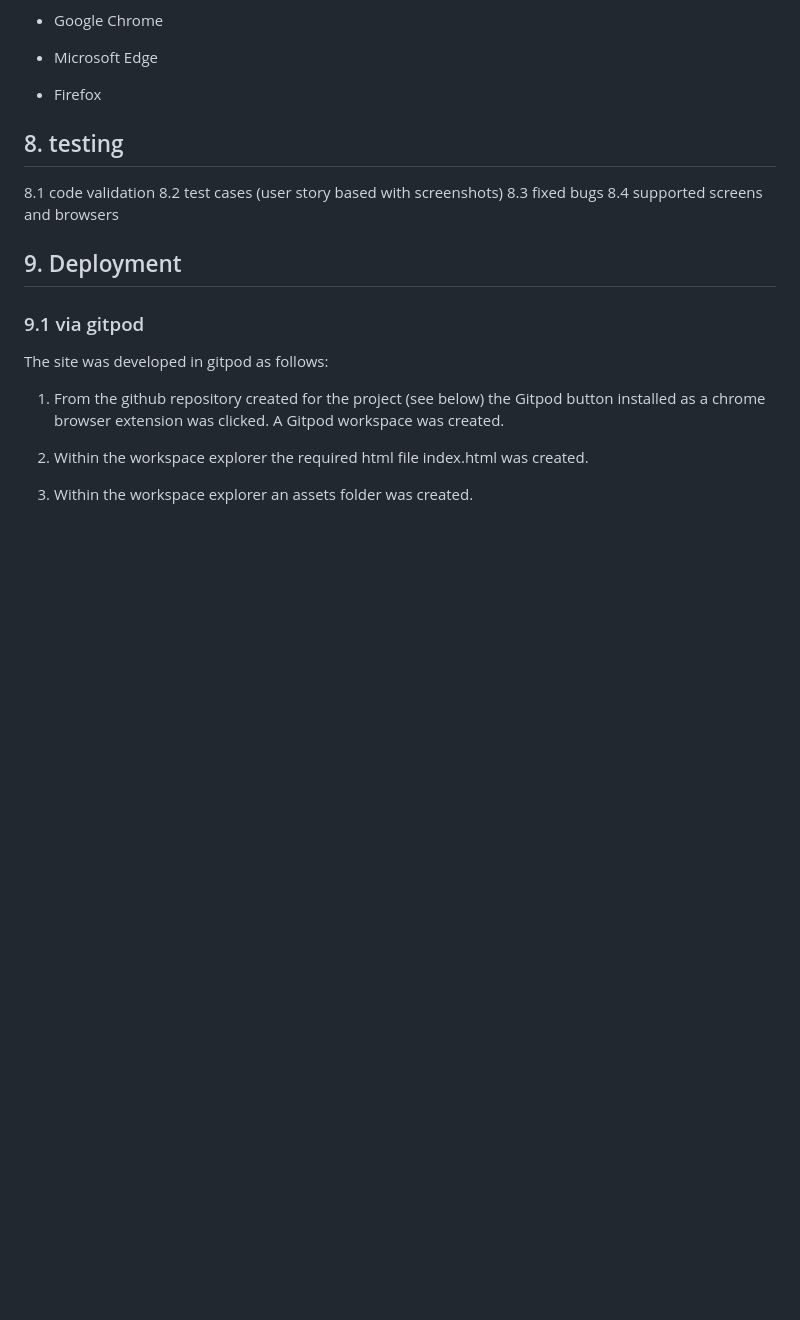
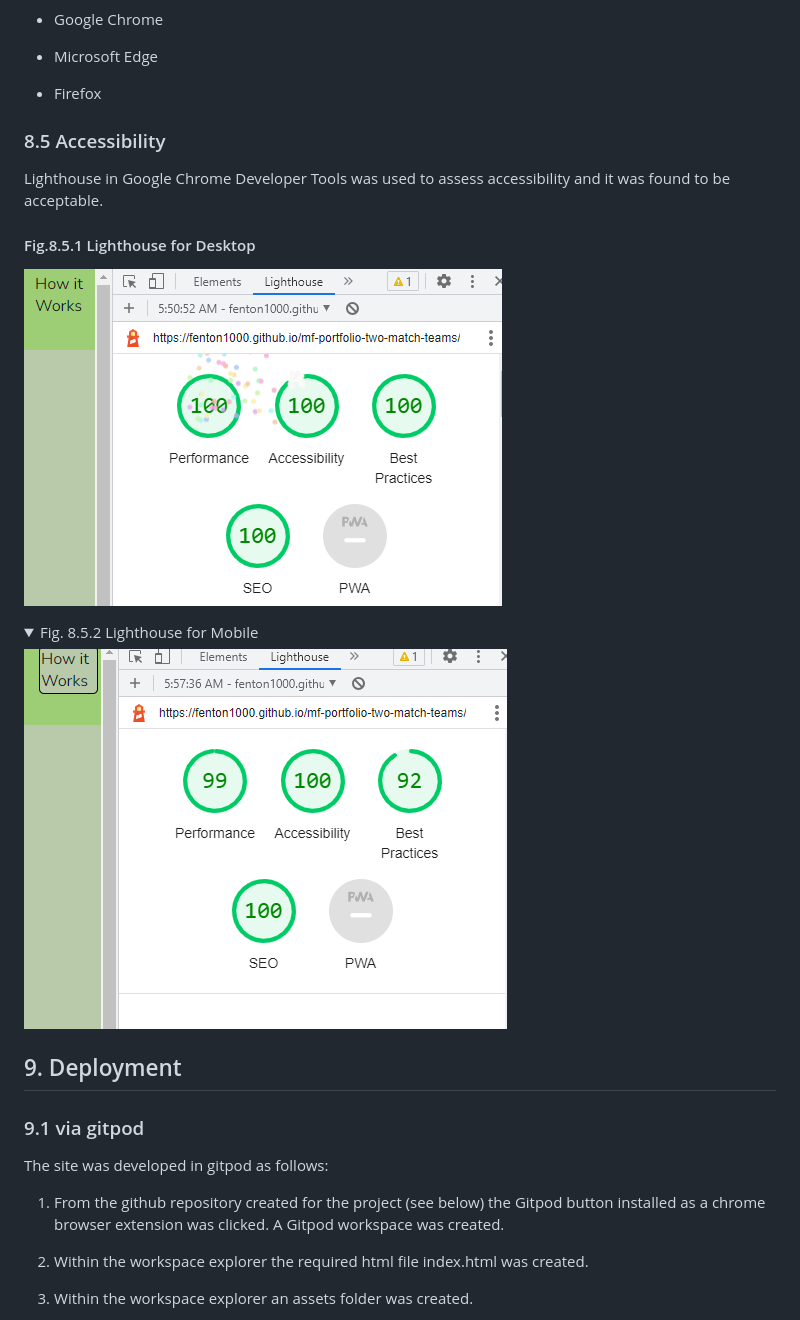
Before and after one commit to fenton1000/mf-portfolio-two-match-teams, a Markdown page: README.md, the part around the change. Rendered like a GitHub page; pictures changed too: documents/lighthouse-desktop.png (added), documents/lighthouse-mobile.png (added); folded sections open; blank space fills up the shorter version.

Commit message:
Add section 8.5 to the readme

```diff
--- a/README.md
+++ b/README.md
@@ -357,12 +357,17 @@ The site has been tested and was found to work on the following internet browser
 
 * Firefox
 
+### 8.5 Accessibility
 
-## 8. testing
-   8.1 code validation
-   8.2 test cases (user story based with screenshots)
-   8.3 fixed bugs
-   8.4 supported screens and browsers
+Lighthouse in Google Chrome Developer Tools was used to assess accessibility and it was found to be acceptable.
+
+#### Fig.8.5.1 Lighthouse for Desktop
+
+![lighthouse results showing 100 in all categories](documents/lighthouse-desktop.png "lighthouse desktop testing screenshot")
+
+<details><summary>Fig. 8.5.2 Lighthouse for Mobile</summary>
+<img src="documents/lighthouse-mobile.png"
+alt="lighthouse results showing hight results in all categories."></details>
 
 ## 9. Deployment
 
```
